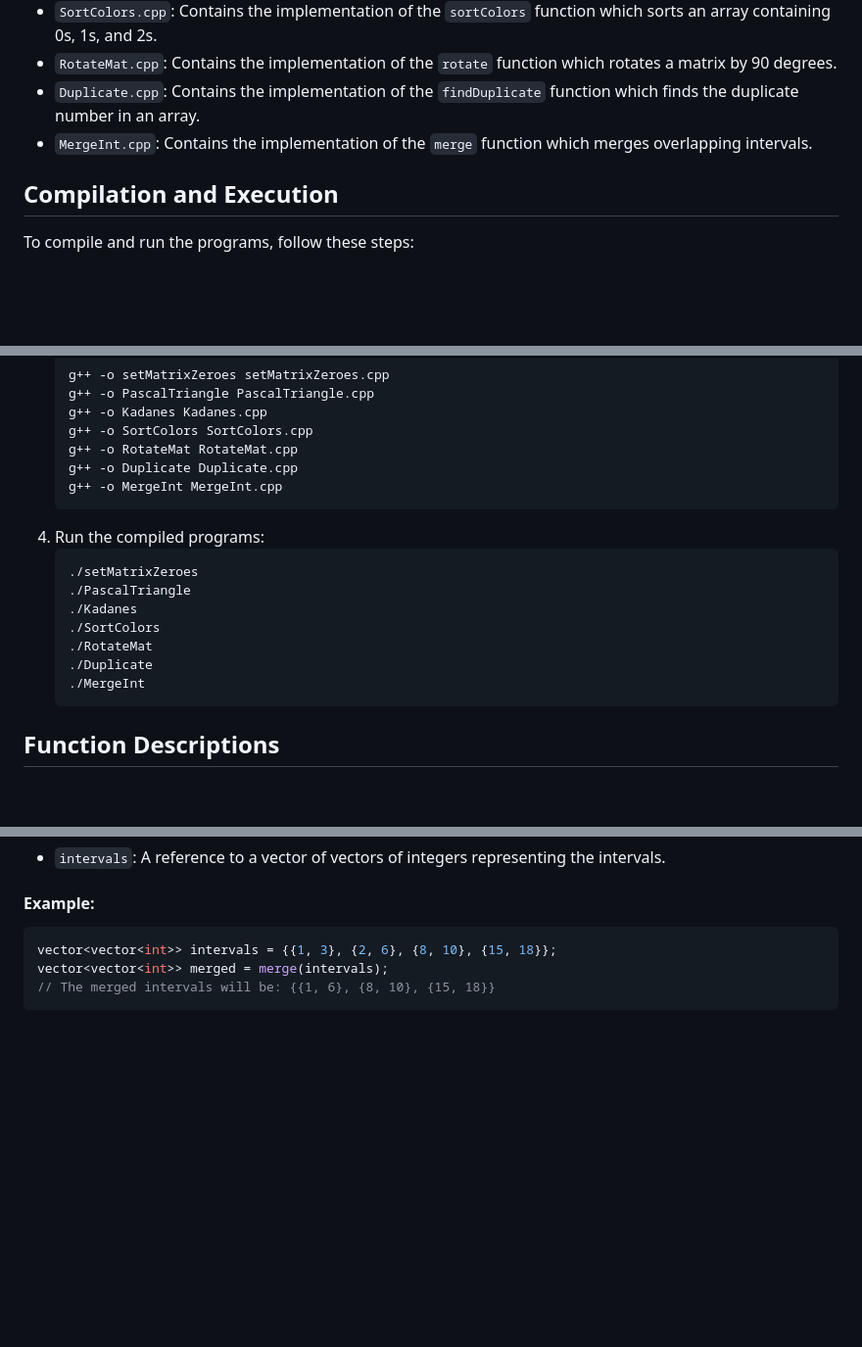
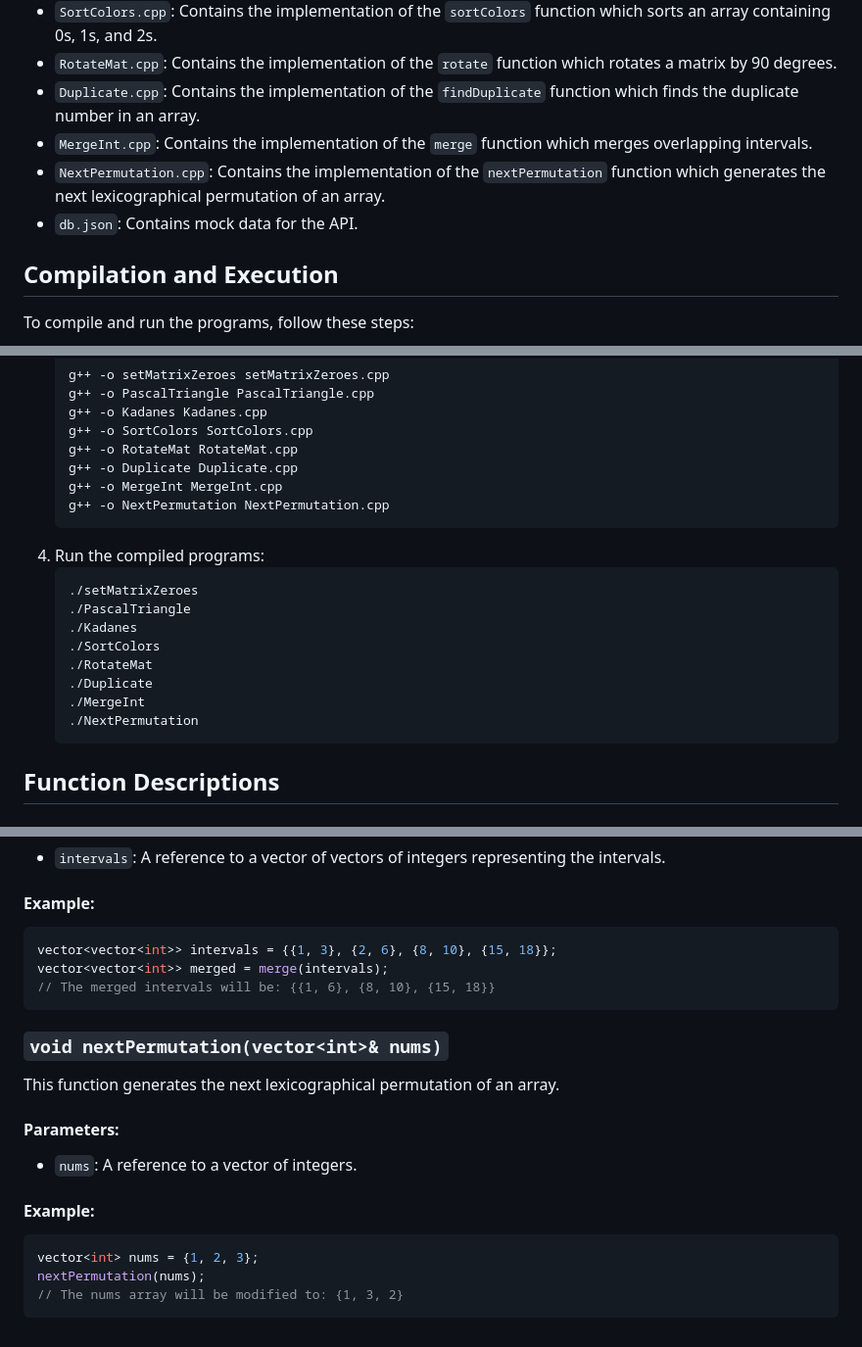
Before and after one commit to vipul-8840/Striver_SDE_Sheet, a Markdown page: README.md, 3 parts joined by grey strips. Shown at 98% size. GitHub-like rendering; blank space fills up the shorter version.

Commit message:
next permutatio problem added

````diff
--- a/README.md
+++ b/README.md
@@ -11,6 +11,8 @@ This project contains C++ implementations of various algorithms.
 - `RotateMat.cpp`: Contains the implementation of the `rotate` function which rotates a matrix by 90 degrees.
 - `Duplicate.cpp`: Contains the implementation of the `findDuplicate` function which finds the duplicate number in an array.
 - `MergeInt.cpp`: Contains the implementation of the `merge` function which merges overlapping intervals.
+- `NextPermutation.cpp`: Contains the implementation of the `nextPermutation` function which generates the next lexicographical permutation of an array.
+- `db.json`: Contains mock data for the API.
 
 ## Compilation and Execution
 
@@ -27,6 +29,7 @@ To compile and run the programs, follow these steps:
     g++ -o RotateMat RotateMat.cpp
     g++ -o Duplicate Duplicate.cpp
     g++ -o MergeInt MergeInt.cpp
+    g++ -o NextPermutation NextPermutation.cpp
     ```
 4. Run the compiled programs:
     ```sh
@@ -37,6 +40,7 @@ To compile and run the programs, follow these steps:
     ./RotateMat
     ./Duplicate
     ./MergeInt
+    ./NextPermutation
     ```
 
 ## Function Descriptions
@@ -175,3 +179,17 @@ vector<vector<int>> intervals = {{1, 3}, {2, 6}, {8, 10}, {15, 18}};
 vector<vector<int>> merged = merge(intervals);
 // The merged intervals will be: {{1, 6}, {8, 10}, {15, 18}}
 ```
+
+### `void nextPermutation(vector<int>& nums)`
+
+This function generates the next lexicographical permutation of an array.
+
+#### Parameters:
+- `nums`: A reference to a vector of integers.
+
+#### Example:
+```cpp
+vector<int> nums = {1, 2, 3};
+nextPermutation(nums);
+// The nums array will be modified to: {1, 3, 2}
+```
````
